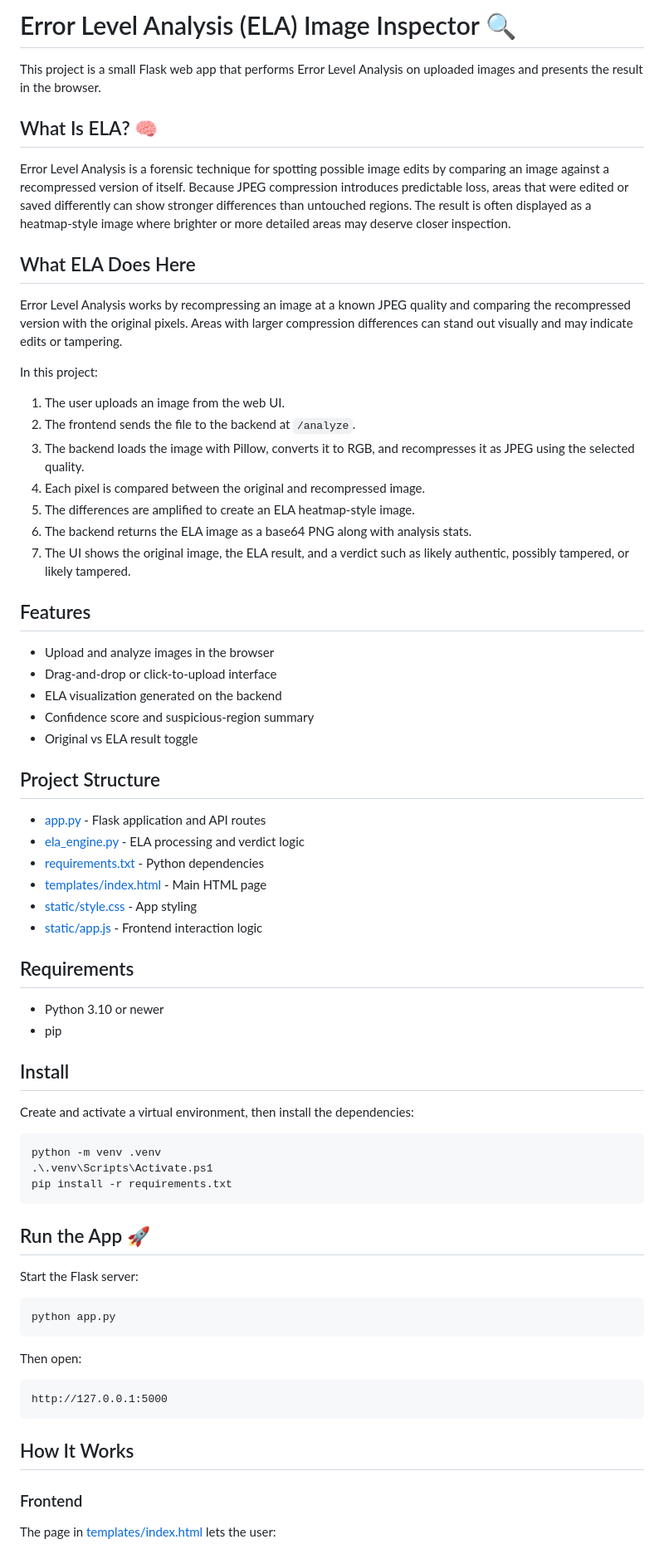
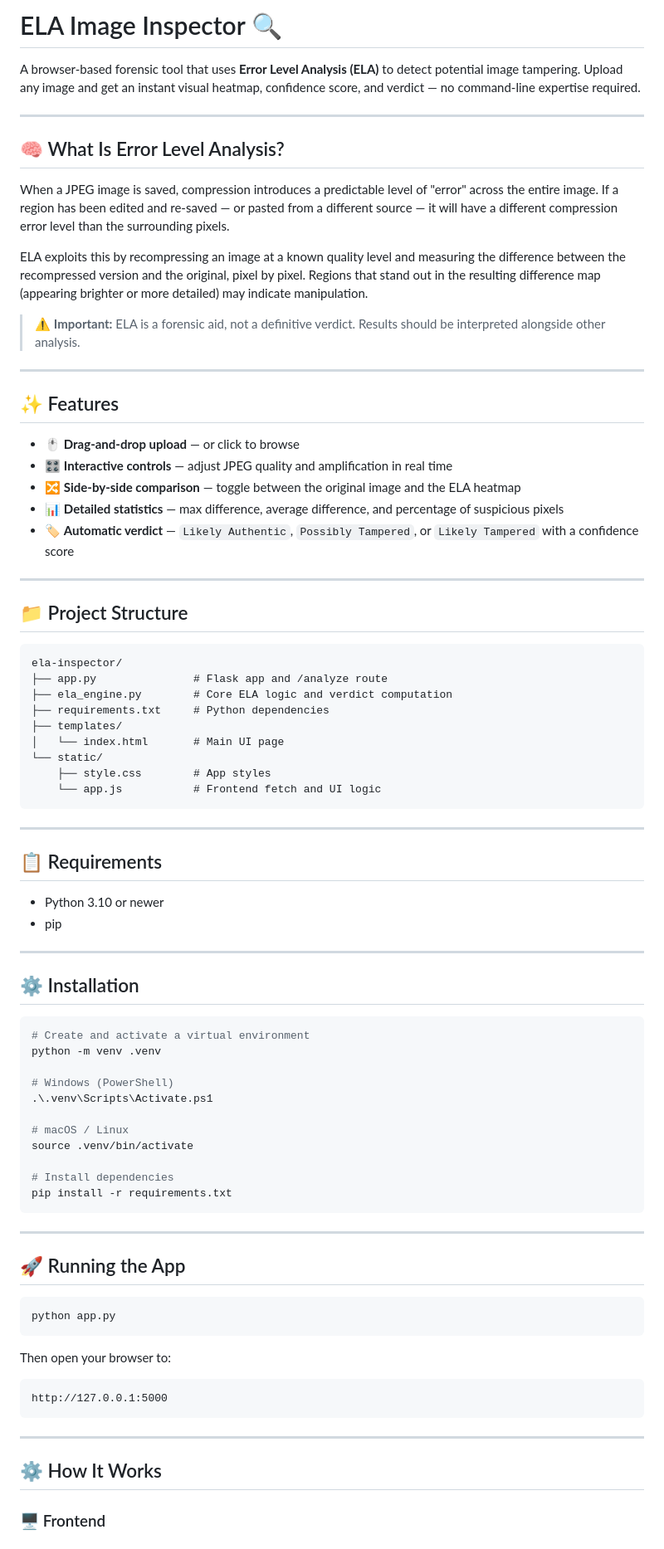
Before and after one commit to PushpakKumar12a/Error-Level-Analysis, a Markdown page: readme.md, the part around one of its changes. Shown at 83% size. GitHub-like rendering.

````diff
--- a/readme.md
+++ b/readme.md
@@ -1,73 +1,85 @@
-# Error Level Analysis (ELA) Image Inspector 🔍
+# ELA Image Inspector 🔍
 
-This project is a small Flask web app that performs Error Level Analysis on uploaded images and presents the result in the browser.
+A browser-based forensic tool that uses **Error Level Analysis (ELA)** to detect potential image tampering. Upload any image and get an instant visual heatmap, confidence score, and verdict — no command-line expertise required.
 
-## What Is ELA? 🧠
+---
 
-Error Level Analysis is a forensic technique for spotting possible image edits by comparing an image against a recompressed version of itself. Because JPEG compression introduces predictable loss, areas that were edited or saved differently can show stronger differences than untouched regions. The result is often displayed as a heatmap-style image where brighter or more detailed areas may deserve closer inspection.
+## 🧠 What Is Error Level Analysis?
 
-## What ELA Does Here
+When a JPEG image is saved, compression introduces a predictable level of "error" across the entire image. If a region has been edited and re-saved — or pasted from a different source — it will have a different compression error level than the surrounding pixels.
 
-Error Level Analysis works by recompressing an image at a known JPEG quality and comparing the recompressed version with the original pixels. Areas with larger compression differences can stand out visually and may indicate edits or tampering.
+ELA exploits this by recompressing an image at a known quality level and measuring the difference between the recompressed version and the original, pixel by pixel. Regions that stand out in the resulting difference map (appearing brighter or more detailed) may indicate manipulation.
 
-In this project:
+> ⚠️ **Important:** ELA is a forensic aid, not a definitive verdict. Results should be interpreted alongside other analysis.
 
-1. The user uploads an image from the web UI.
-2. The frontend sends the file to the backend at `/analyze`.
-3. The backend loads the image with Pillow, converts it to RGB, and recompresses it as JPEG using the selected quality.
-4. Each pixel is compared between the original and recompressed image.
-5. The differences are amplified to create an ELA heatmap-style image.
-6. The backend returns the ELA image as a base64 PNG along with analysis stats.
-7. The UI shows the original image, the ELA result, and a verdict such as likely authentic, possibly tampered, or likely tampered.
+---
 
-## Features
+## ✨ Features
 
-- Upload and analyze images in the browser
-- Drag-and-drop or click-to-upload interface
-- ELA visualization generated on the backend
-- Confidence score and suspicious-region summary
-- Original vs ELA result toggle
+- 🖱️ **Drag-and-drop upload** — or click to browse
+- 🎛️ **Interactive controls** — adjust JPEG quality and amplification in real time
+- 🔀 **Side-by-side comparison** — toggle between the original image and the ELA heatmap
+- 📊 **Detailed statistics** — max difference, average difference, and percentage of suspicious pixels
+- 🏷️ **Automatic verdict** — `Likely Authentic`, `Possibly Tampered`, or `Likely Tampered` with a confidence score
 
-## Project Structure
+---
 
-- [app.py](app.py) - Flask application and API routes
-- [ela_engine.py](ela_engine.py) - ELA processing and verdict logic
-- [requirements.txt](requirements.txt) - Python dependencies
-- [templates/index.html](templates/index.html) - Main HTML page
-- [static/style.css](static/style.css) - App styling
-- [static/app.js](static/app.js) - Frontend interaction logic
+## 📁 Project Structure
 
-## Requirements
+```
+ela-inspector/
+├── app.py               # Flask app and /analyze route
+├── ela_engine.py        # Core ELA logic and verdict computation
+├── requirements.txt     # Python dependencies
+├── templates/
+│   └── index.html       # Main UI page
+└── static/
+    ├── style.css        # App styles
+    └── app.js           # Frontend fetch and UI logic
+```
+
+---
+
+## 📋 Requirements
 
 - Python 3.10 or newer
 - pip
 
-## Install
+---
 
-Create and activate a virtual environment, then install the dependencies:
+## ⚙️ Installation
 
-```powershell
+```bash
+# Create and activate a virtual environment
 python -m venv .venv
+
+# Windows (PowerShell)
 .\.venv\Scripts\Activate.ps1
+
+# macOS / Linux
+source .venv/bin/activate
+
+# Install dependencies
 pip install -r requirements.txt
 ```
-## Run the App 🚀
 
-Start the Flask server:
+---
 
-```powershell
+## 🚀 Running the App
+
+```bash
 python app.py
 ```
 
-Then open:
+Then open your browser to:
 
-```text
+```
 http://127.0.0.1:5000
 ```
 
-## How It Works
+---
 
-### Frontend
+## ⚙️ How It Works
 
-The page in [templates/index.html](templates/index.html) lets the user:
+### 🖥️ Frontend
 
````
Also changed, not shown: other parts of readme.md (+59 -28 lines).
